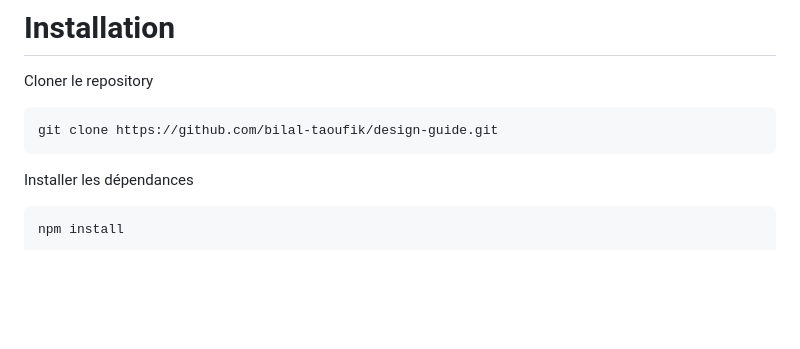
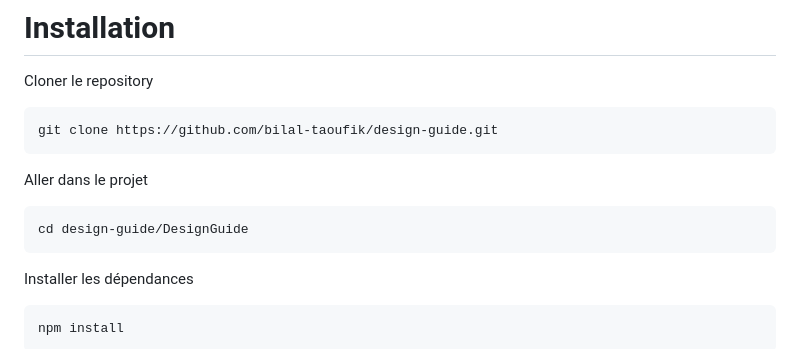
Before and after one commit to bilal-taoufik/design-guide, a Markdown page: README.md, the part around one of its changes. Rendered like a GitHub page; blank space fills up the shorter version.

````diff
--- a/README.md
+++ b/README.md
@@ -160,6 +160,11 @@ Cloner le repository
 ``` bash
 git clone https://github.com/bilal-taoufik/design-guide.git
 ```
+Aller dans le projet
+
+``` bash
+cd design-guide/DesignGuide
+```
 
 Installer les dépendances
 
````
Also changed, not shown: other parts of README.md (+1 -1 lines).
